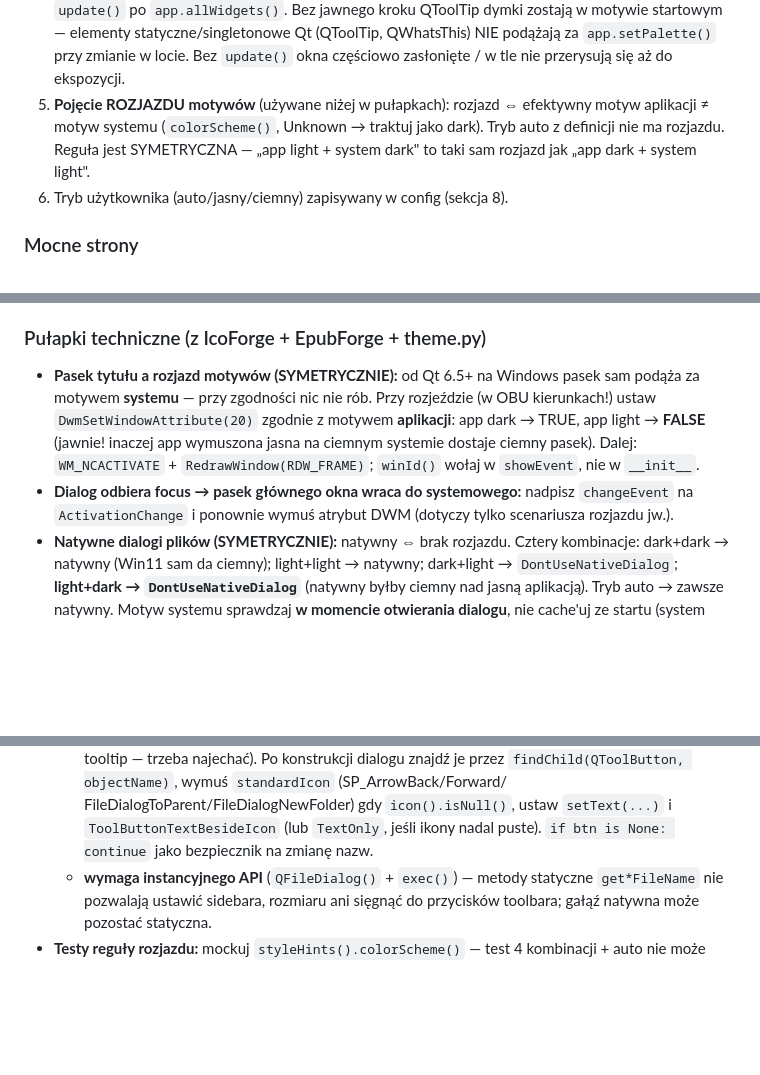
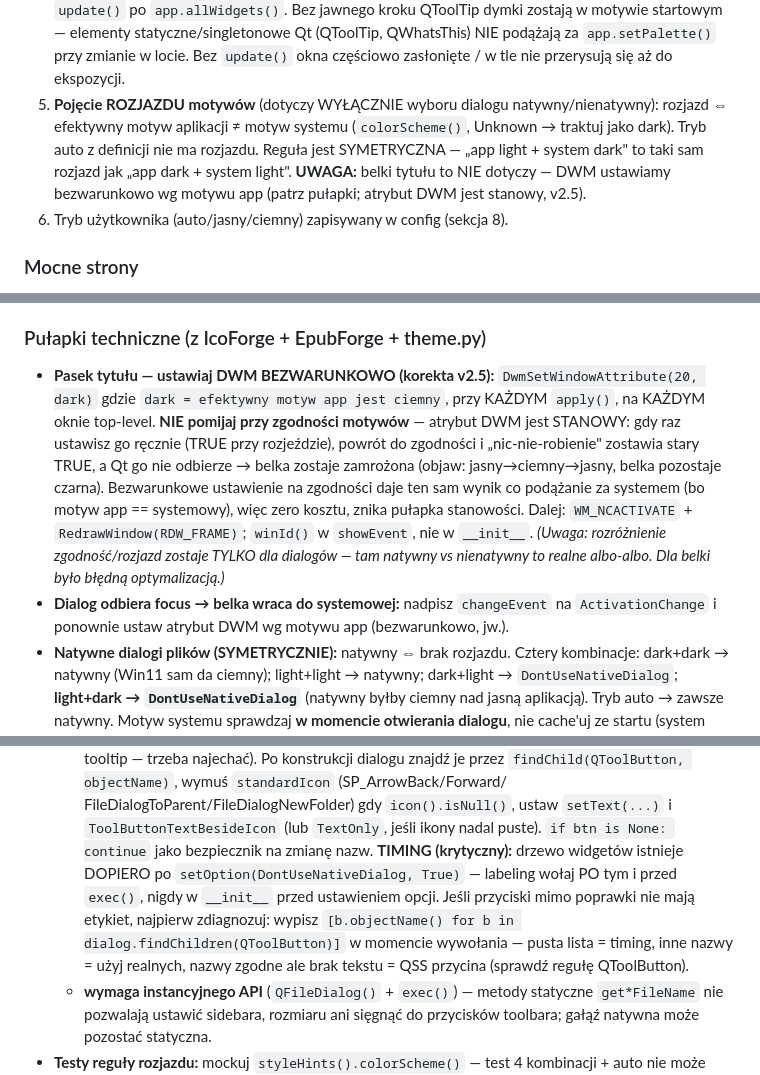
Before and after one commit to chodzkos/epubforge, a Markdown page: GUI_STANDARD.md, 3 parts joined by grey strips. GitHub-like rendering; blank space fills up the shorter version.

Commit message:
fix(gui): unconditional titlebar DWM (stateful attr) + dialog toolbar labels (#31)
* fix(gui): unconditional titlebar DWM (stateful attr) + diagnose dialog toolbar labels

Problem 2 (belka zamrożona jasny→ciemny→jasny): atrybut DWM jest stanowy, więc
sync_titlebar ustawia go teraz BEZWARUNKOWO na motyw aplikacji (usunięto pomijanie
przy zgodzie z systemem; sygnatura bez parametru system). _sync_titlebar przechodzi
po WSZYSTKICH oknach top-level (nie tylko głównym) przy apply() i changeEvent/aktywacji.

Problem 1 (puste przyciski nienatywnego QFileDialog): labeling przeniesiony tuż przed
exec() (drzewo widgetów dialogu bywa nieobsadzone zaraz po konstrukcji), z logiem DEBUG
realnych objectName do diagnostyki; ikona standardowa gdy icon().isNull(), setText(_()),
ToolButtonTextBesideIcon (lub TextOnly gdy ikona dalej pusta), bezpiecznik if None.

Testy: stanowość belki (light→dark→light → ostatnie dark=False) oraz niepuste text()
przycisków fallbacku. CHANGELOG (Fixed).

Co-Authored-By: Claude Opus 4.8 <noreply@anthropic.com>

* docs(gui): GUI standard v2.5 — unconditional titlebar DWM (stateful attr)

Korekta reguły paska tytułu: DWM ustawiany bezwarunkowo = motyw aplikacji przy
każdym apply() (atrybut jest stanowy; „nic nie rób przy zgodności" zostawiało starą
wartość → belka zamrożona po jasny→ciemny→jasny). Nota o timingu labelingu toolbara
(po setOption(DontUseNativeDialog), przed exec).

Co-Authored-By: Claude Opus 4.8 <noreply@anthropic.com>

---------

Co-authored-by: Claude Opus 4.8 <noreply@anthropic.com>

```diff
--- a/GUI_STANDARD.md
+++ b/GUI_STANDARD.md
@@ -137,11 +138,13 @@ Aplikacje docelowe, większe projekty, wszystko gdzie ciemny motyw i wygląd maj
    elementy statyczne/singletonowe Qt (QToolTip, QWhatsThis) NIE podążają
    za `app.setPalette()` przy zmianie w locie. Bez `update()` okna
    częściowo zasłonięte / w tle nie przerysują się aż do ekspozycji.
-5. **Pojęcie ROZJAZDU motywów** (używane niżej w pułapkach):
-   rozjazd ⇔ efektywny motyw aplikacji ≠ motyw systemu
+5. **Pojęcie ROZJAZDU motywów** (dotyczy WYŁĄCZNIE wyboru dialogu
+   natywny/nienatywny): rozjazd ⇔ efektywny motyw aplikacji ≠ motyw systemu
    (`colorScheme()`, Unknown → traktuj jako dark). Tryb auto z definicji
    nie ma rozjazdu. Reguła jest SYMETRYCZNA — „app light + system dark"
    to taki sam rozjazd jak „app dark + system light".
+   **UWAGA:** belki tytułu to NIE dotyczy — DWM ustawiamy bezwarunkowo
+   wg motywu app (patrz pułapki; atrybut DWM jest stanowy, v2.5).
 6. Tryb użytkownika (auto/jasny/ciemny) zapisywany w config (sekcja 8).
 
 ### Mocne strony
@@ -158,16 +161,22 @@ Aplikacje docelowe, większe projekty, wszystko gdzie ciemny motyw i wygląd maj
 - PySide6 jako zależność (~100 MB przy instalacji)
 
 ### Pułapki techniczne (z IcoForge + EpubForge + theme.py)
-- **Pasek tytułu a rozjazd motywów (SYMETRYCZNIE):** od Qt 6.5+ na Windows
-  pasek sam podąża za motywem **systemu** — przy zgodności nic nie rób.
-  Przy rozjeździe (w OBU kierunkach!) ustaw `DwmSetWindowAttribute(20)`
-  zgodnie z motywem **aplikacji**: app dark → TRUE, app light → **FALSE**
-  (jawnie! inaczej app wymuszona jasna na ciemnym systemie dostaje ciemny
-  pasek). Dalej: `WM_NCACTIVATE` + `RedrawWindow(RDW_FRAME)`; `winId()`
-  wołaj w `showEvent`, nie w `__init__`.
-- **Dialog odbiera focus → pasek głównego okna wraca do systemowego:**
-  nadpisz `changeEvent` na `ActivationChange` i ponownie wymuś atrybut DWM
-  (dotyczy tylko scenariusza rozjazdu jw.).
+- **Pasek tytułu — ustawiaj DWM BEZWARUNKOWO (korekta v2.5):**
+  `DwmSetWindowAttribute(20, dark)` gdzie `dark = efektywny motyw app jest
+  ciemny`, przy KAŻDYM `apply()`, na KAŻDYM oknie top-level. **NIE pomijaj
+  przy zgodności motywów** — atrybut DWM jest STANOWY: gdy raz ustawisz go
+  ręcznie (TRUE przy rozjeździe), powrót do zgodności i „nic-nie-robienie"
+  zostawia stary TRUE, a Qt go nie odbierze → belka zostaje zamrożona
+  (objaw: jasny→ciemny→jasny, belka pozostaje czarna). Bezwarunkowe
+  ustawienie na zgodności daje ten sam wynik co podążanie za systemem
+  (bo motyw app == systemowy), więc zero kosztu, znika pułapka stanowości.
+  Dalej: `WM_NCACTIVATE` + `RedrawWindow(RDW_FRAME)`; `winId()` w `showEvent`,
+  nie w `__init__`. *(Uwaga: rozróżnienie zgodność/rozjazd zostaje TYLKO dla
+  dialogów — tam natywny vs nienatywny to realne albo-albo. Dla belki było
+  błędną optymalizacją.)*
+- **Dialog odbiera focus → belka wraca do systemowej:** nadpisz `changeEvent`
+  na `ActivationChange` i ponownie ustaw atrybut DWM wg motywu app
+  (bezwarunkowo, jw.).
 - **Natywne dialogi plików (SYMETRYCZNIE):** natywny ⇔ brak rozjazdu.
   Cztery kombinacje: dark+dark → natywny (Win11 sam da ciemny);
   light+light → natywny; dark+light → `DontUseNativeDialog`;
@@ -199,6 +208,13 @@ Aplikacje docelowe, większe projekty, wszystko gdzie ciemny motyw i wygląd maj
     FileDialogToParent/FileDialogNewFolder) gdy `icon().isNull()`, ustaw
     `setText(...)` i `ToolButtonTextBesideIcon` (lub `TextOnly`, jeśli ikony
     nadal puste). `if btn is None: continue` jako bezpiecznik na zmianę nazw.
+    **TIMING (krytyczny):** drzewo widgetów istnieje DOPIERO po
+    `setOption(DontUseNativeDialog, True)` — labeling wołaj PO tym i przed
+    `exec()`, nigdy w `__init__` przed ustawieniem opcji. Jeśli przyciski
+    mimo poprawki nie mają etykiet, najpierw zdiagnozuj: wypisz
+    `[b.objectName() for b in dialog.findChildren(QToolButton)]` w momencie
+    wywołania — pusta lista = timing, inne nazwy = użyj realnych,
+    nazwy zgodne ale brak tekstu = QSS przycina (sprawdź regułę QToolButton).
   - **wymaga instancyjnego API** (`QFileDialog()` + `exec()`) — metody
     statyczne `get*FileName` nie pozwalają ustawić sidebara, rozmiaru ani
     sięgnąć do przycisków toolbara; gałąź natywna może pozostać statyczna.
```
Also changed, not shown: other parts of GUI_STANDARD.md (+3 -2 lines).
